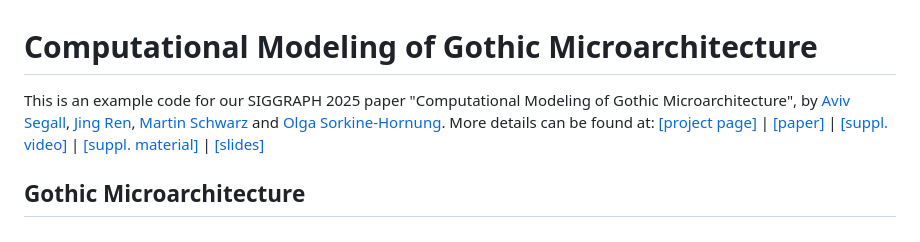
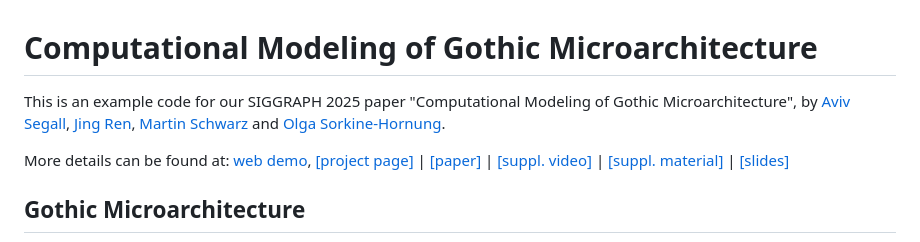
Before and after one commit to llorz/SIG25_goldschmiedrisse, a Markdown page: README.md, the part around the change. GitHub-like rendering.

```diff
--- a/README.md
+++ b/README.md
@@ -1,5 +1,7 @@
 # Computational Modeling of Gothic Microarchitecture
-This is an example code for our SIGGRAPH 2025 paper "Computational Modeling of Gothic Microarchitecture", by [Aviv Segall](https://igl.ethz.ch/people/), [Jing Ren](https://ren-jing.com/), [Martin Schwarz](https://kunstgeschichte.philhist.unibas.ch/de/personen/martin-schwarz/) and [Olga Sorkine-Hornung](https://igl.ethz.ch/people/sorkine). More details can be found at: [[project page]](https://igl.ethz.ch/projects/goldschmiedrisse/) | [[paper]]() | [[suppl. video]]() |  [[suppl. material]]() | [[slides]]()
+This is an example code for our SIGGRAPH 2025 paper "Computational Modeling of Gothic Microarchitecture", by [Aviv Segall](https://igl.ethz.ch/people/), [Jing Ren](https://ren-jing.com/), [Martin Schwarz](https://kunstgeschichte.philhist.unibas.ch/de/personen/martin-schwarz/) and [Olga Sorkine-Hornung](https://igl.ethz.ch/people/sorkine).
+
+More details can be found at: [web demo](), [[project page]](https://igl.ethz.ch/projects/goldschmiedrisse/) | [[paper]]() | [[suppl. video]]() |  [[suppl. material]]() | [[slides]]()
 
 
 ## Gothic Microarchitecture
```
